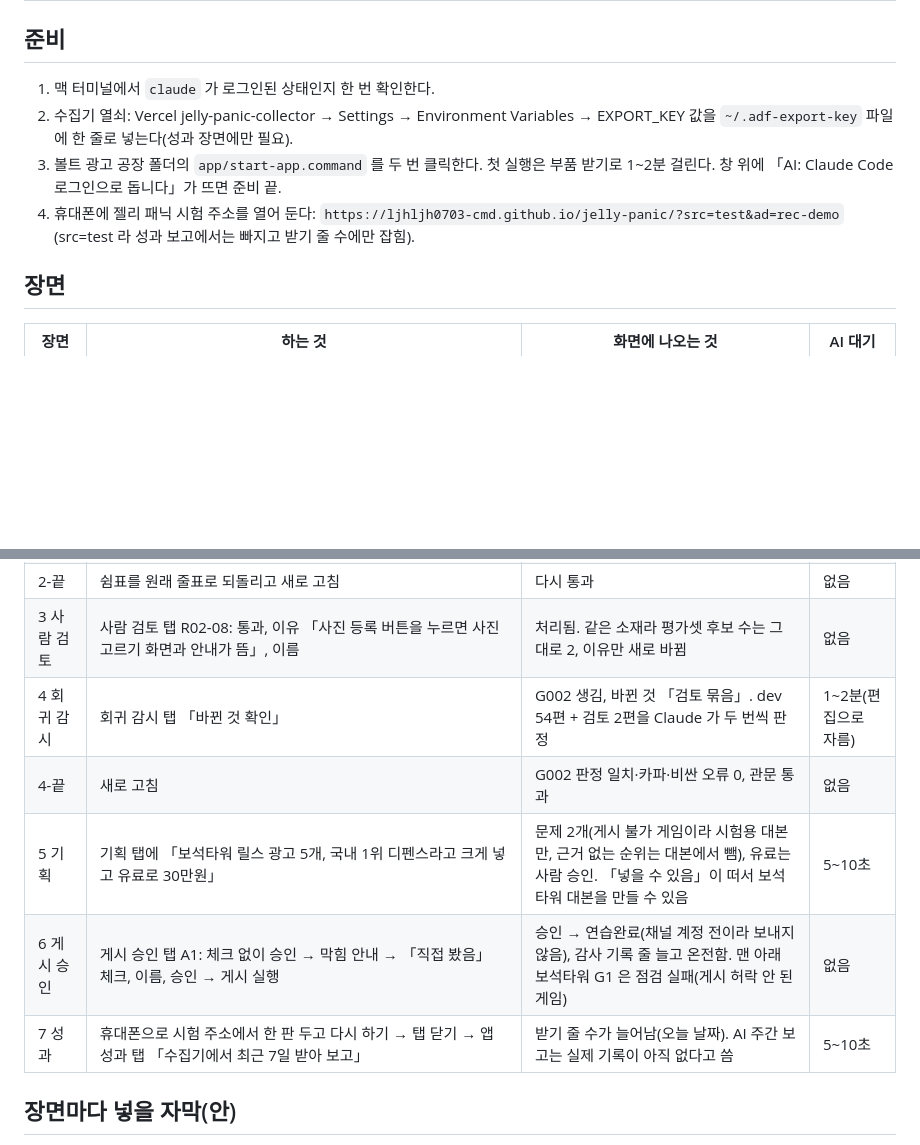
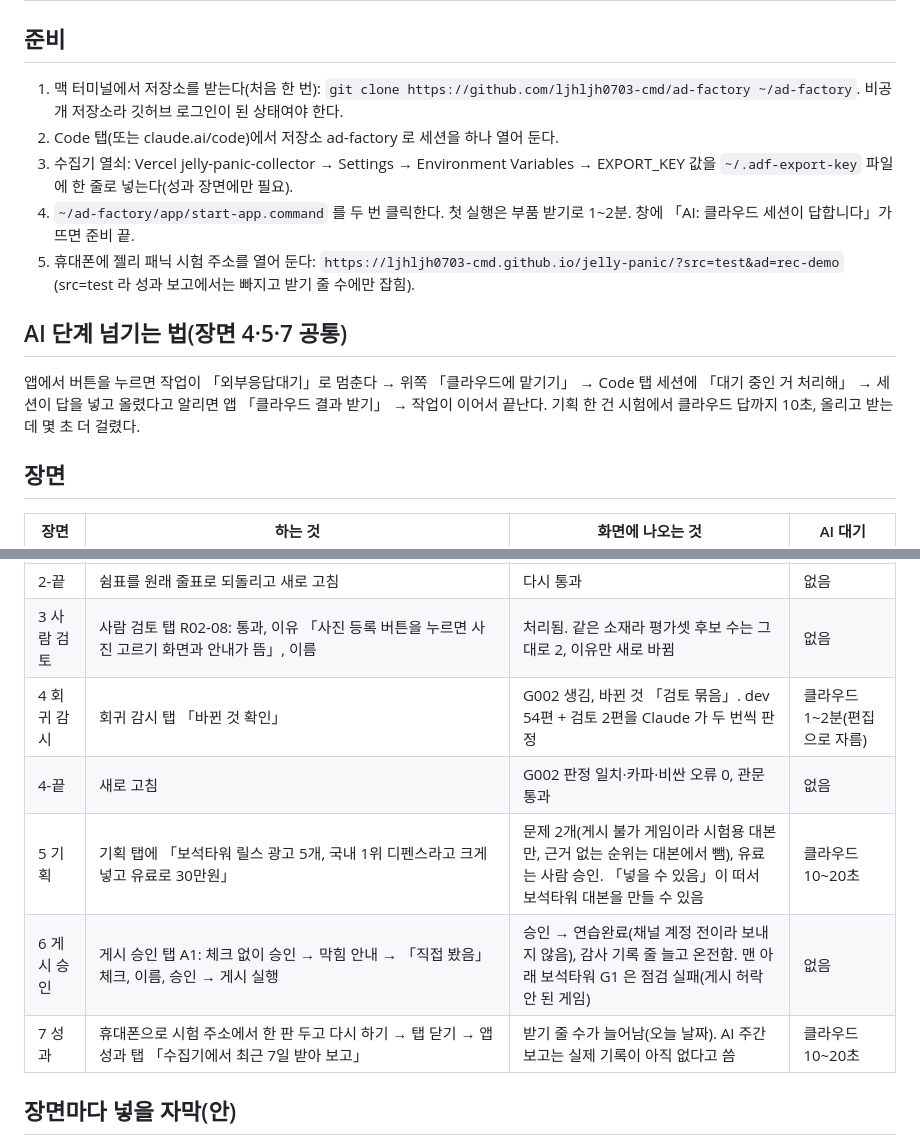
Before and after one commit to ljhljh0703-cmd/ad-factory, a Markdown page: RECORDING.md, 2 parts joined by grey strips. GitHub-like rendering; blank space fills up the shorter version.

Commit message:
녹화 시나리오: 클라우드 세션으로 AI 단계 넘기기
Co-Authored-By: Claude Opus 5.5 <noreply@anthropic.com>
Claude-Session: https://claude.ai/code/session_012cm67AQFwDg9dggkmP8X29

```diff
--- a/RECORDING.md
+++ b/RECORDING.md
@@ -11,10 +11,15 @@ related_to: ["[[applications/_portfolio/game-ad-factory/EXTENSION]]", "[[applica
 
 ## 준비
 
-1. 맥 터미널에서 `claude` 가 로그인된 상태인지 한 번 확인한다.
-2. 수집기 열쇠: Vercel jelly-panic-collector → Settings → Environment Variables → EXPORT_KEY 값을 `~/.adf-export-key` 파일에 한 줄로 넣는다(성과 장면에만 필요).
-3. 볼트 광고 공장 폴더의 `app/start-app.command` 를 두 번 클릭한다. 첫 실행은 부품 받기로 1~2분 걸린다. 창 위에 「AI: Claude Code 로그인으로 돕니다」가 뜨면 준비 끝.
-4. 휴대폰에 젤리 패닉 시험 주소를 열어 둔다: `https://ljhljh0703-cmd.github.io/jelly-panic/?src=test&ad=rec-demo` (src=test 라 성과 보고에서는 빠지고 받기 줄 수에만 잡힘).
+1. 맥 터미널에서 저장소를 받는다(처음 한 번): `git clone https://github.com/ljhljh0703-cmd/ad-factory ~/ad-factory`. 비공개 저장소라 깃허브 로그인이 된 상태여야 한다.
+2. Code 탭(또는 claude.ai/code)에서 저장소 ad-factory 로 세션을 하나 열어 둔다.
+3. 수집기 열쇠: Vercel jelly-panic-collector → Settings → Environment Variables → EXPORT_KEY 값을 `~/.adf-export-key` 파일에 한 줄로 넣는다(성과 장면에만 필요).
+4. `~/ad-factory/app/start-app.command` 를 두 번 클릭한다. 첫 실행은 부품 받기로 1~2분. 창에 「AI: 클라우드 세션이 답합니다」가 뜨면 준비 끝.
+5. 휴대폰에 젤리 패닉 시험 주소를 열어 둔다: `https://ljhljh0703-cmd.github.io/jelly-panic/?src=test&ad=rec-demo` (src=test 라 성과 보고에서는 빠지고 받기 줄 수에만 잡힘).
+
+## AI 단계 넘기는 법(장면 4·5·7 공통)
+
+앱에서 버튼을 누르면 작업이 「외부응답대기」로 멈춘다 → 위쪽 「클라우드에 맡기기」 → Code 탭 세션에 「대기 중인 거 처리해」 → 세션이 답을 넣고 올렸다고 알리면 앱 「클라우드 결과 받기」 → 작업이 이어서 끝난다. 기획 한 건 시험에서 클라우드 답까지 10초, 올리고 받는 데 몇 초 더 걸렸다.
 
 ## 장면
 
@@ -24,11 +29,11 @@ related_to: ["[[applications/_portfolio/game-ad-factory/EXTENSION]]", "[[applica
 | 2 사실표가 막음 | 편집기로 `game/jelly-panic.json` 의 「수를 다 썼어요 — 다시 도전해요」를 「수를 다 썼어요, 다시 도전해요」로 바꾸고 저장 → 사실표 대조 탭 새로 고침 → 작업 탭 묶음 `심사` 에 `run=D01 set=dev` 넣고 대기열 돌리기 | 젤리 패닉 「막음」, 어긋난 글자와 공개판 줄 번호. 심사 첫 단계가 막음으로 멈추고 뒤 단계는 대기 | 없음 |
 | 2-끝 | 쉼표를 원래 줄표로 되돌리고 새로 고침 | 다시 통과 | 없음 |
 | 3 사람 검토 | 사람 검토 탭 R02-08: 통과, 이유 「사진 등록 버튼을 누르면 사진 고르기 화면과 안내가 뜸」, 이름 | 처리됨. 같은 소재라 평가셋 후보 수는 그대로 2, 이유만 새로 바뀜 | 없음 |
-| 4 회귀 감시 | 회귀 감시 탭 「바뀐 것 확인」 | G002 생김, 바뀐 것 「검토 묶음」. dev 54편 + 검토 2편을 Claude 가 두 번씩 판정 | 1~2분(편집으로 자름) |
+| 4 회귀 감시 | 회귀 감시 탭 「바뀐 것 확인」 | G002 생김, 바뀐 것 「검토 묶음」. dev 54편 + 검토 2편을 Claude 가 두 번씩 판정 | 클라우드 1~2분(편집으로 자름) |
 | 4-끝 | 새로 고침 | G002 판정 일치·카파·비싼 오류 0, 관문 통과 | 없음 |
-| 5 기획 | 기획 탭에 「보석타워 릴스 광고 5개, 국내 1위 디펜스라고 크게 넣고 유료로 30만원」 | 문제 2개(게시 불가 게임이라 시험용 대본만, 근거 없는 순위는 대본에서 뺌), 유료는 사람 승인. 「넣을 수 있음」이 떠서 보석타워 대본을 만들 수 있음 | 5~10초 |
+| 5 기획 | 기획 탭에 「보석타워 릴스 광고 5개, 국내 1위 디펜스라고 크게 넣고 유료로 30만원」 | 문제 2개(게시 불가 게임이라 시험용 대본만, 근거 없는 순위는 대본에서 뺌), 유료는 사람 승인. 「넣을 수 있음」이 떠서 보석타워 대본을 만들 수 있음 | 클라우드 10~20초 |
 | 6 게시 승인 | 게시 승인 탭 A1: 체크 없이 승인 → 막힘 안내 → 「직접 봤음」 체크, 이름, 승인 → 게시 실행 | 승인 → 연습완료(채널 계정 전이라 보내지 않음), 감사 기록 줄 늘고 온전함. 맨 아래 보석타워 G1 은 점검 실패(게시 허락 안 된 게임) | 없음 |
-| 7 성과 | 휴대폰으로 시험 주소에서 한 판 두고 다시 하기 → 탭 닫기 → 앱 성과 탭 「수집기에서 최근 7일 받아 보고」 | 받기 줄 수가 늘어남(오늘 날짜). AI 주간 보고는 실제 기록이 아직 없다고 씀 | 5~10초 |
+| 7 성과 | 휴대폰으로 시험 주소에서 한 판 두고 다시 하기 → 탭 닫기 → 앱 성과 탭 「수집기에서 최근 7일 받아 보고」 | 받기 줄 수가 늘어남(오늘 날짜). AI 주간 보고는 실제 기록이 아직 없다고 씀 | 클라우드 10~20초 |
 
 ## 장면마다 넣을 자막(안)
 
```
Also changed, not shown: other parts of RECORDING.md (+1 -1 lines).
